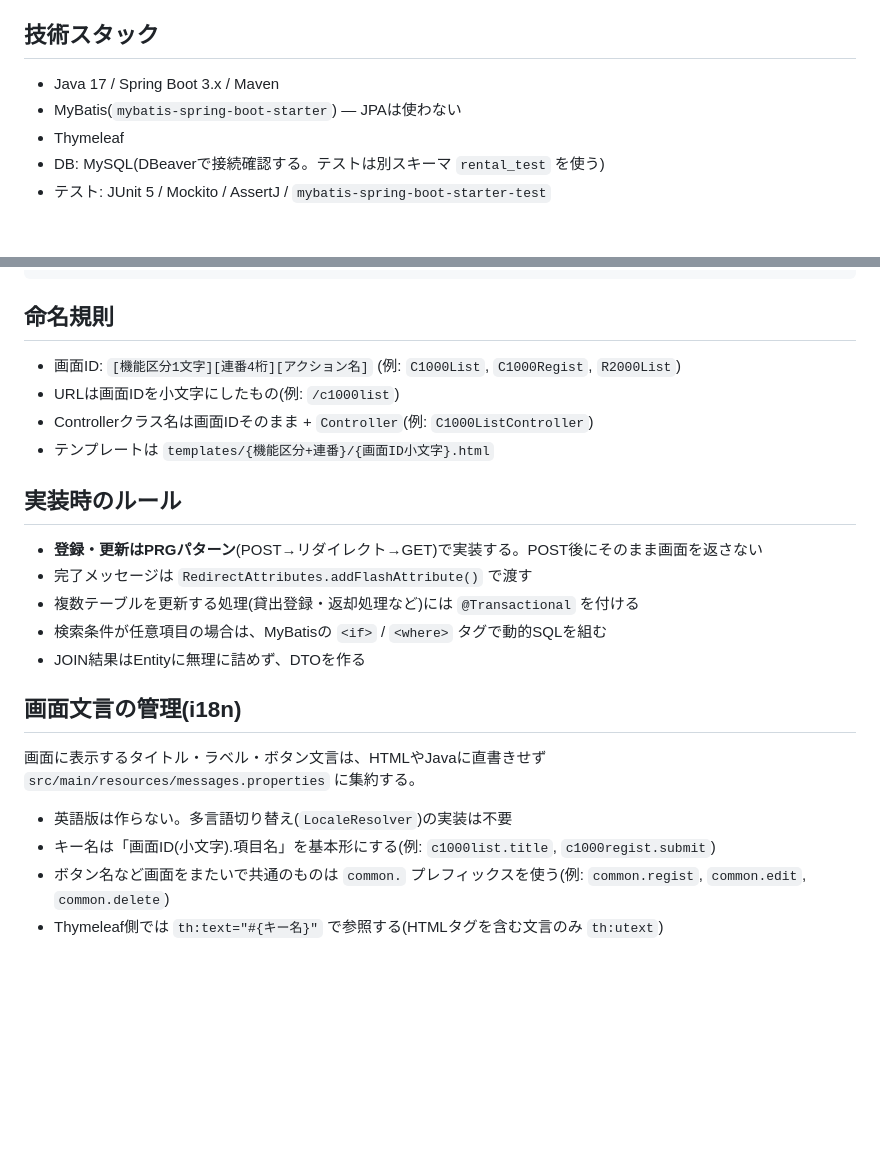
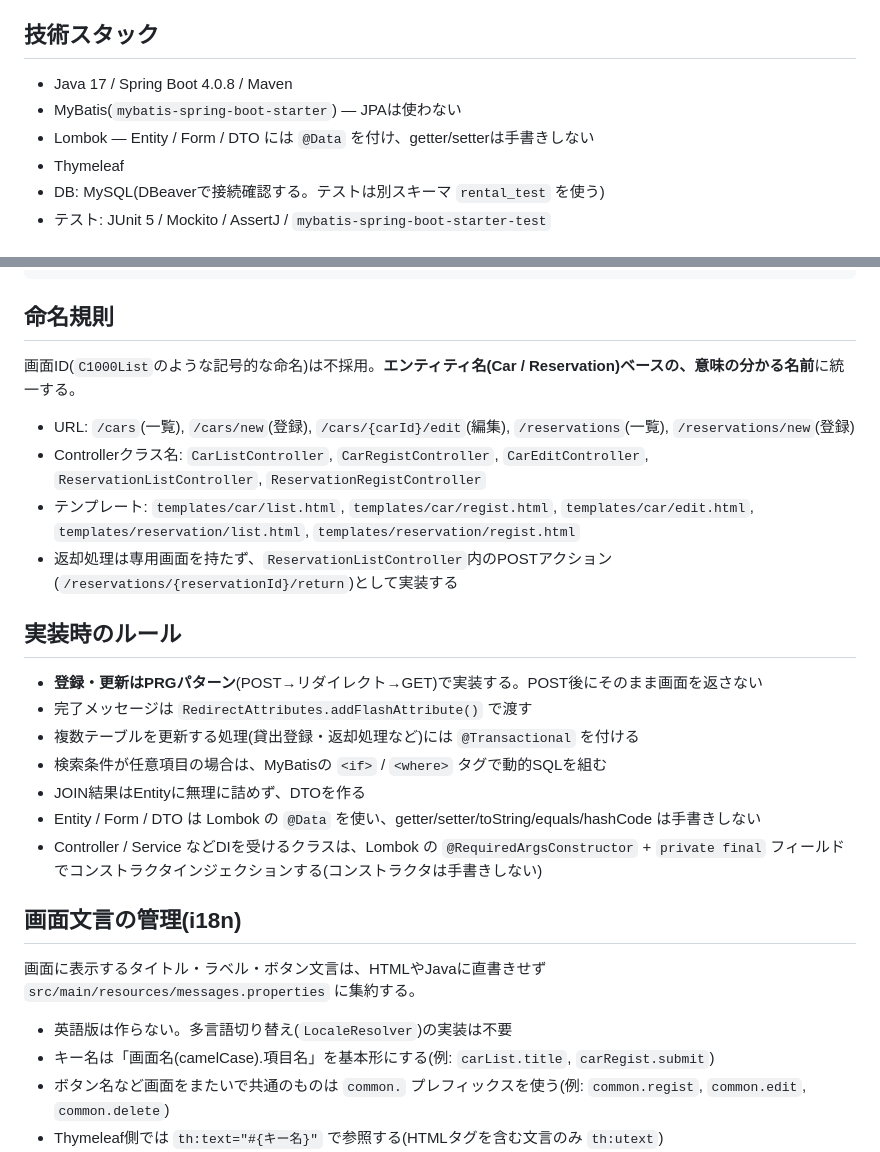
Before and after one commit to j911012/rental-car-mgmt, a Markdown page: CLAUDE.md, 2 parts joined by grey strips. Rendered like a GitHub page; blank space fills up the shorter version.

Commit message:
画面ID命名を廃止しエンティティ名ベースの命名に変更、Lombok導入を追記
Co-Authored-By: Claude Opus 5 <noreply@anthropic.com>
Claude-Session: https://claude.ai/code/session_01DYbsENomG3kEkP5NMqqr7y

```diff
--- a/CLAUDE.md
+++ b/CLAUDE.md
@@ -5,8 +5,9 @@
 
 ## 技術スタック
 
-- Java 17 / Spring Boot 3.x / Maven
+- Java 17 / Spring Boot 4.0.8 / Maven
 - MyBatis(`mybatis-spring-boot-starter`) — JPAは使わない
+- Lombok — Entity / Form / DTO には `@Data` を付け、getter/setterは手書きしない
 - Thymeleaf
 - DB: MySQL(DBeaverで接続確認する。テストは別スキーマ `rental_test` を使う)
 - テスト: JUnit 5 / Mockito / AssertJ / `mybatis-spring-boot-starter-test`
@@ -27,10 +28,12 @@ com.example.rental
 
 ## 命名規則
 
-- 画面ID: `[機能区分1文字][連番4桁][アクション名]` (例: `C1000List`, `C1000Regist`, `R2000List`)
-- URLは画面IDを小文字にしたもの(例: `/c1000list`)
-- Controllerクラス名は画面IDそのまま + `Controller`(例: `C1000ListController`)
-- テンプレートは `templates/{機能区分+連番}/{画面ID小文字}.html`
+画面ID(`C1000List`のような記号的な命名)は不採用。**エンティティ名(Car / Reservation)ベースの、意味の分かる名前**に統一する。
+
+- URL: `/cars`(一覧), `/cars/new`(登録), `/cars/{carId}/edit`(編集), `/reservations`(一覧), `/reservations/new`(登録)
+- Controllerクラス名: `CarListController`, `CarRegistController`, `CarEditController`, `ReservationListController`, `ReservationRegistController`
+- テンプレート: `templates/car/list.html`, `templates/car/regist.html`, `templates/car/edit.html`, `templates/reservation/list.html`, `templates/reservation/regist.html`
+- 返却処理は専用画面を持たず、`ReservationListController`内のPOSTアクション(`/reservations/{reservationId}/return`)として実装する
 
 ## 実装時のルール
 
@@ -39,13 +42,15 @@ com.example.rental
 - 複数テーブルを更新する処理(貸出登録・返却処理など)には `@Transactional` を付ける
 - 検索条件が任意項目の場合は、MyBatisの `<if>` / `<where>` タグで動的SQLを組む
 - JOIN結果はEntityに無理に詰めず、DTOを作る
+- Entity / Form / DTO は Lombok の `@Data` を使い、getter/setter/toString/equals/hashCode は手書きしない
+- Controller / Service などDIを受けるクラスは、Lombok の `@RequiredArgsConstructor` + `private final` フィールドでコンストラクタインジェクションする(コンストラクタは手書きしない)
 
 ## 画面文言の管理(i18n)
 
 画面に表示するタイトル・ラベル・ボタン文言は、HTMLやJavaに直書きせず `src/main/resources/messages.properties` に集約する。
 
 - 英語版は作らない。多言語切り替え(`LocaleResolver`)の実装は不要
-- キー名は「画面ID(小文字).項目名」を基本形にする(例: `c1000list.title`, `c1000regist.submit`)
+- キー名は「画面名(camelCase).項目名」を基本形にする(例: `carList.title`, `carRegist.submit`)
 - ボタン名など画面をまたいで共通のものは `common.` プレフィックスを使う(例: `common.regist`, `common.edit`, `common.delete`)
 - Thymeleaf側では `th:text="#{キー名}"` で参照する(HTMLタグを含む文言のみ `th:utext`)
 - `messages.properties` はエディタ上で日本語のまま編集してよい(保存時にIDEが自動でUnicodeエスケープすることがあるが、動作に影響はないため気にしなくてよい)
```
Also changed, not shown: docs/requirements.md (+38 -47 lines).
